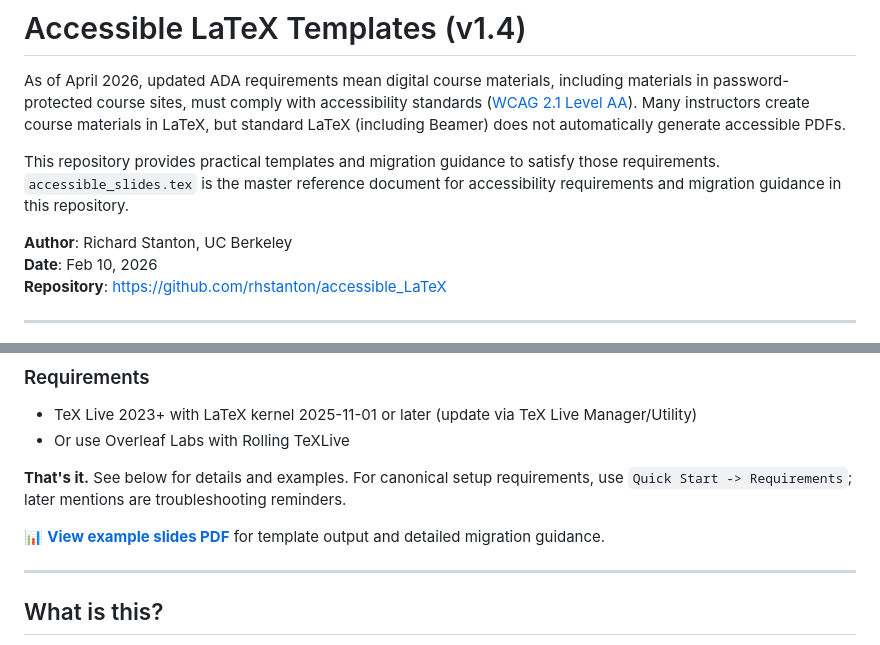
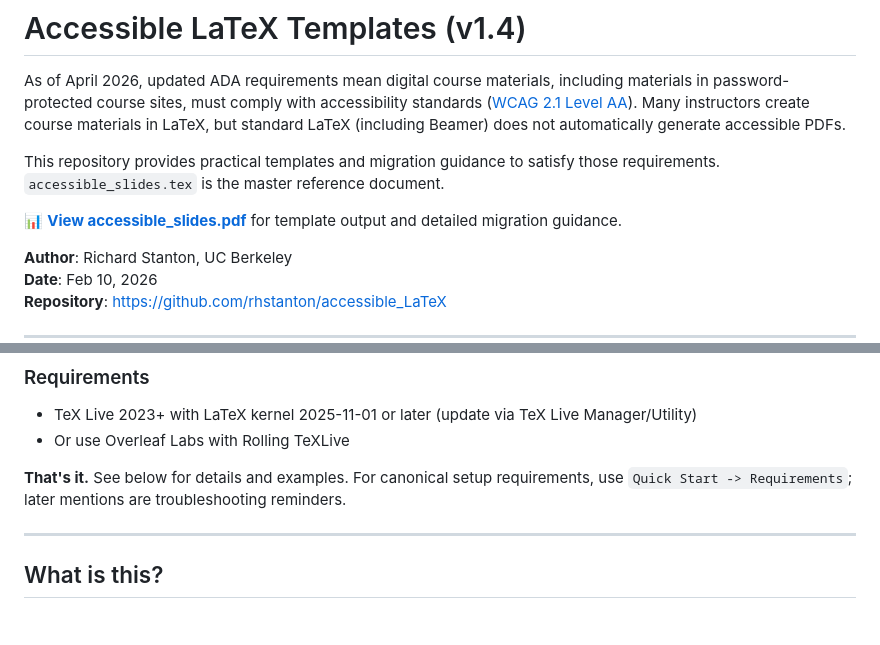
Before and after one commit to rhstanton/accessible_LaTeX, a Markdown page: README.md, 2 parts joined by grey strips. Rendered like a GitHub page; blank space fills up the shorter version.

Commit message:
Minor wording improvements

```diff
--- a/README.md
+++ b/README.md
@@ -2,7 +2,9 @@
 
 As of April 2026, updated ADA requirements mean digital course materials, including materials in password-protected course sites, must comply with accessibility standards ([WCAG 2.1 Level AA](https://www.w3.org/WAI/standards-guidelines/wcag/)). Many instructors create course materials in LaTeX, but standard LaTeX (including Beamer) does not automatically generate accessible PDFs.
 
-This repository provides practical templates and migration guidance to satisfy those requirements. `accessible_slides.tex` is the master reference document for accessibility requirements and migration guidance in this repository.
+This repository provides practical templates and migration guidance to satisfy those requirements. `accessible_slides.tex` is the master reference document.
+
+📊 **[View accessible_slides.pdf](accessible_slides.pdf)** for template output and detailed migration guidance.
 
 **Author**: Richard Stanton, UC Berkeley
 **Date**: Feb 10, 2026
@@ -33,8 +35,6 @@ This repository provides practical templates and migration guidance to satisfy t
 - Or use Overleaf Labs with Rolling TeXLive
 
 **That's it.** See below for details and examples. For canonical setup requirements, use `Quick Start -> Requirements`; later mentions are troubleshooting reminders.
-
-📊 **[View example slides PDF](accessible_slides.pdf)** for template output and detailed migration guidance.
 
 ---
 
```
